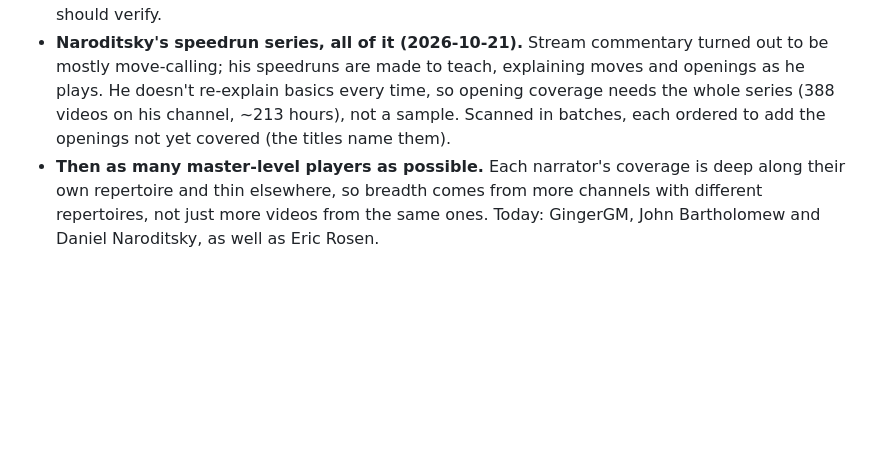
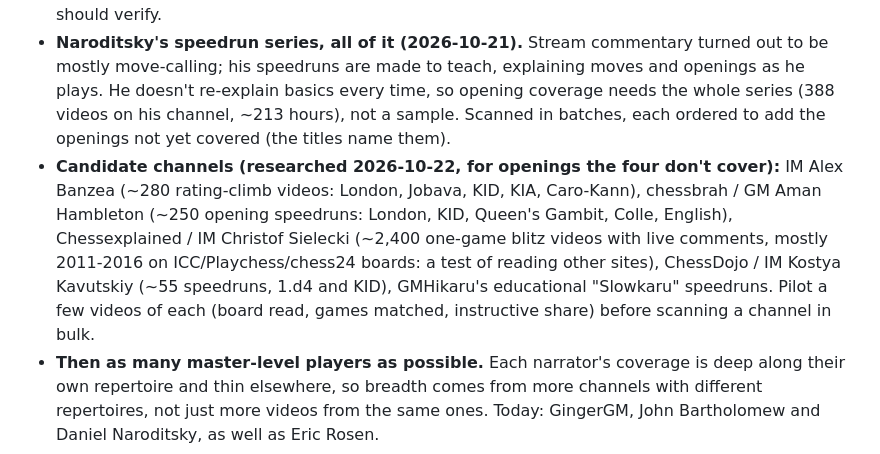
Before and after one commit to catchouli/instructive-chess, a Markdown page: ASSISTANT.md, the part around the change. GitHub-like rendering; blank space fills up the shorter version.

Commit message:
ASSISTANT.md: candidate channels for the openings the current four don't cover

```diff
--- a/ASSISTANT.md
+++ b/ASSISTANT.md
@@ -94,6 +94,13 @@ just the narrators' favourites.
   plays. He doesn't re-explain basics every time, so opening coverage needs the whole series
   (388 videos on his channel, ~213 hours), not a sample. Scanned in batches, each ordered to
   add the openings not yet covered (the titles name them).
+- **Candidate channels (researched 2026-10-22, for openings the four don't cover):** IM Alex
+  Banzea (~280 rating-climb videos: London, Jobava, KID, KIA, Caro-Kann), chessbrah / GM Aman
+  Hambleton (~250 opening speedruns: London, KID, Queen's Gambit, Colle, English), Chessexplained
+  / IM Christof Sielecki (~2,400 one-game blitz videos with live comments, mostly 2011-2016 on
+  ICC/Playchess/chess24 boards: a test of reading other sites), ChessDojo / IM Kostya Kavutskiy
+  (~55 speedruns, 1.d4 and KID), GMHikaru's educational "Slowkaru" speedruns. Pilot a few videos
+  of each (board read, games matched, instructive share) before scanning a channel in bulk.
 - **Then as many master-level players as possible.** Each narrator's coverage is deep along
   their own repertoire and thin elsewhere, so breadth comes from more channels with
   different repertoires, not just more videos from the same ones. Today: GingerGM, John
```
